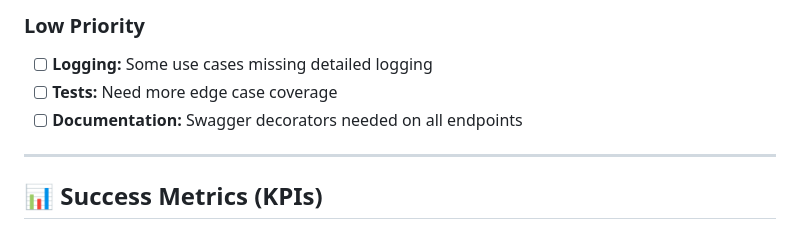
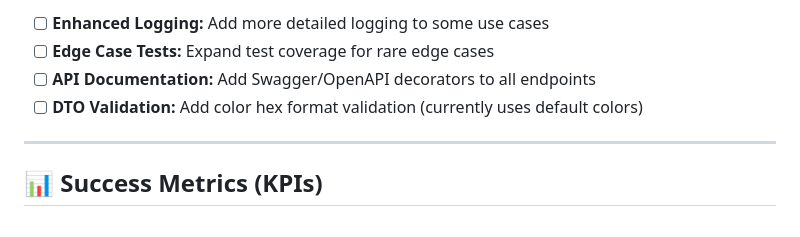
Before and after one commit to martenn/gsd, a Markdown page: .ai/project-tracker.md, the part around one of its changes. Drawn GitHub-style.

```diff
--- a/.ai/project-tracker.md
+++ b/.ai/project-tracker.md
@@ -725,9 +700,8 @@ Infra:    ██████████████████░░ 94% (16/1
 
-### Low Priority
-
-- [ ] **Logging:** Some use cases missing detailed logging
-- [ ] **Tests:** Need more edge case coverage
-- [ ] **Documentation:** Swagger decorators needed on all endpoints
+- [ ] **Enhanced Logging:** Add more detailed logging to some use cases
+- [ ] **Edge Case Tests:** Expand test coverage for rare edge cases
+- [ ] **API Documentation:** Add Swagger/OpenAPI decorators to all endpoints
+- [ ] **DTO Validation:** Add color hex format validation (currently uses default colors)
 
 ---
 
```
Also changed, not shown: other parts of .ai/project-tracker.md (+72 -65 lines).
